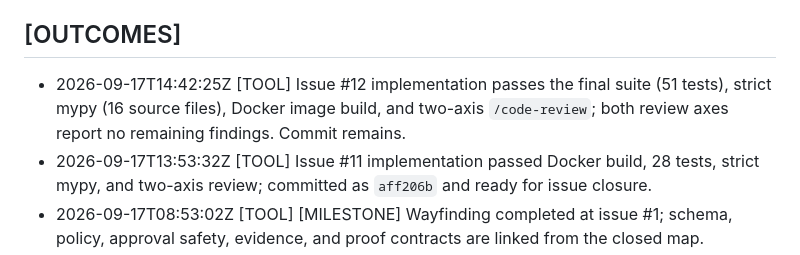
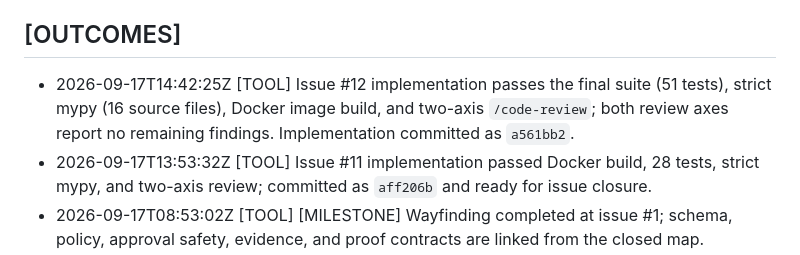
Before and after one commit to heykay-47/crework, a Markdown page: .agent/CONTINUITY.md, the part around the change. Rendered like a GitHub page.

Commit message:
Record issue 12 completion

```diff
--- a/.agent/CONTINUITY.md
+++ b/.agent/CONTINUITY.md
@@ -38,7 +38,7 @@
 
 ## [OUTCOMES]
 
-- 2026-09-17T14:42:25Z [TOOL] Issue #12 implementation passes the final suite (51 tests), strict mypy (16 source files), Docker image build, and two-axis `/code-review`; both review axes report no remaining findings. Commit remains.
+- 2026-09-17T14:42:25Z [TOOL] Issue #12 implementation passes the final suite (51 tests), strict mypy (16 source files), Docker image build, and two-axis `/code-review`; both review axes report no remaining findings. Implementation committed as `a561bb2`.
 - 2026-09-17T13:53:32Z [TOOL] Issue #11 implementation passed Docker build, 28 tests, strict mypy, and two-axis review; committed as `aff206b` and ready for issue closure.
 - 2026-09-17T08:53:02Z [TOOL] [MILESTONE] Wayfinding completed at issue #1; schema, policy, approval safety, evidence, and proof contracts are linked from the closed map.
 - 2026-09-17T13:08:52Z [TOOL] Issue #10 is implemented in commit `f7a256d`, reviewed, verified, and closed; the next frontier should be recomputed from issues #11–#19.
```
